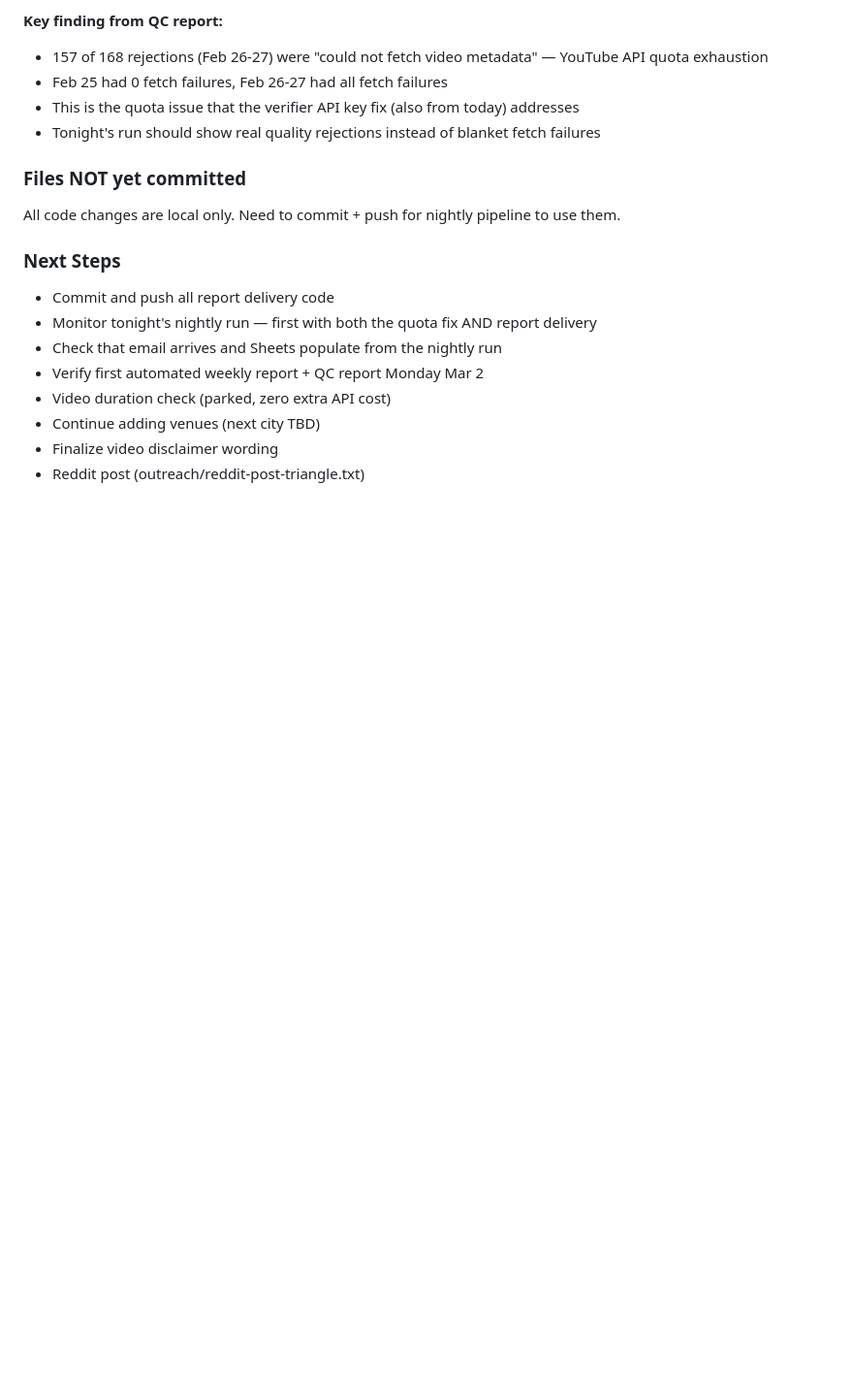
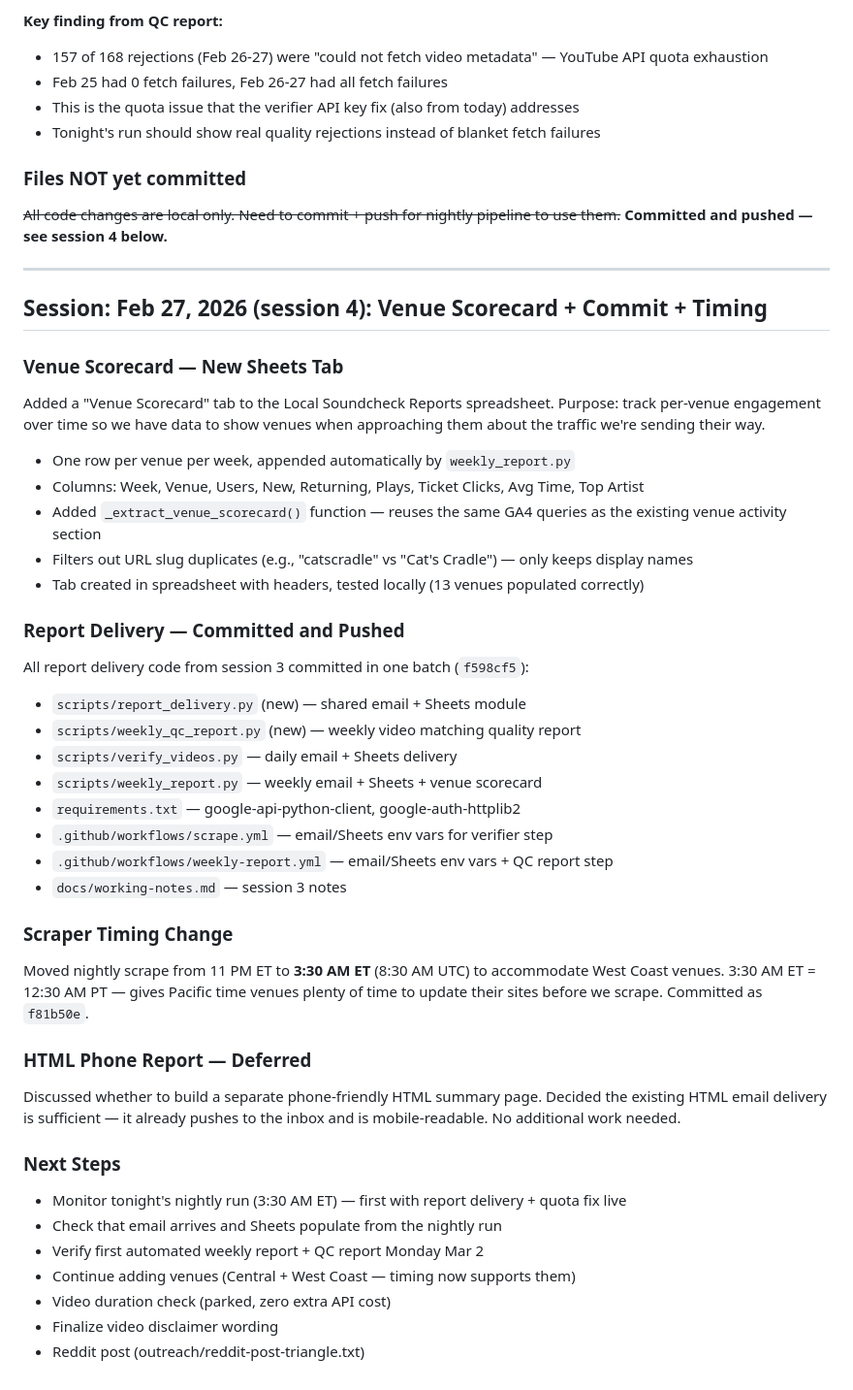
Before and after one commit to philomontbill/cats-cradle-shows, a Markdown page: docs/working-notes.md, the part around the change. Shown at 97% size. Rendered like a GitHub page; blank space fills up the shorter version.

Commit message:
Update working notes with session 4: venue scorecard, commit, timing change
Co-Authored-By: Claude Opus 4.6 <noreply@anthropic.com>

```diff
--- a/docs/working-notes.md
+++ b/docs/working-notes.md
@@ -1437,14 +1437,43 @@ Built HTML email + Google Sheets delivery for all three report types. Reports no
 - Tonight's run should show real quality rejections instead of blanket fetch failures
 
 ### Files NOT yet committed
-All code changes are local only. Need to commit + push for nightly pipeline to use them.
+~~All code changes are local only. Need to commit + push for nightly pipeline to use them.~~ **Committed and pushed — see session 4 below.**
+
+---
+
+## Session: Feb 27, 2026 (session 4): Venue Scorecard + Commit + Timing
+
+### Venue Scorecard — New Sheets Tab
+Added a "Venue Scorecard" tab to the Local Soundcheck Reports spreadsheet. Purpose: track per-venue engagement over time so we have data to show venues when approaching them about the traffic we're sending their way.
+
+- One row per venue per week, appended automatically by `weekly_report.py`
+- Columns: Week, Venue, Users, New, Returning, Plays, Ticket Clicks, Avg Time, Top Artist
+- Added `_extract_venue_scorecard()` function — reuses the same GA4 queries as the existing venue activity section
+- Filters out URL slug duplicates (e.g., "catscradle" vs "Cat's Cradle") — only keeps display names
+- Tab created in spreadsheet with headers, tested locally (13 venues populated correctly)
+
+### Report Delivery — Committed and Pushed
+All report delivery code from session 3 committed in one batch (`f598cf5`):
+- `scripts/report_delivery.py` (new) — shared email + Sheets module
+- `scripts/weekly_qc_report.py` (new) — weekly video matching quality report
+- `scripts/verify_videos.py` — daily email + Sheets delivery
+- `scripts/weekly_report.py` — weekly email + Sheets + venue scorecard
+- `requirements.txt` — google-api-python-client, google-auth-httplib2
+- `.github/workflows/scrape.yml` — email/Sheets env vars for verifier step
+- `.github/workflows/weekly-report.yml` — email/Sheets env vars + QC report step
+- `docs/working-notes.md` — session 3 notes
+
+### Scraper Timing Change
+Moved nightly scrape from 11 PM ET to **3:30 AM ET** (8:30 AM UTC) to accommodate West Coast venues. 3:30 AM ET = 12:30 AM PT — gives Pacific time venues plenty of time to update their sites before we scrape. Committed as `f81b50e`.
+
+### HTML Phone Report — Deferred
+Discussed whether to build a separate phone-friendly HTML summary page. Decided the existing HTML email delivery is sufficient — it already pushes to the inbox and is mobile-readable. No additional work needed.
 
 ### Next Steps
-- Commit and push all report delivery code
-- Monitor tonight's nightly run — first with both the quota fix AND report delivery
+- Monitor tonight's nightly run (3:30 AM ET) — first with report delivery + quota fix live
 - Check that email arrives and Sheets populate from the nightly run
 - Verify first automated weekly report + QC report Monday Mar 2
+- Continue adding venues (Central + West Coast — timing now supports them)
 - Video duration check (parked, zero extra API cost)
-- Continue adding venues (next city TBD)
 - Finalize video disclaimer wording
 - Reddit post (outreach/reddit-post-triangle.txt)
```
